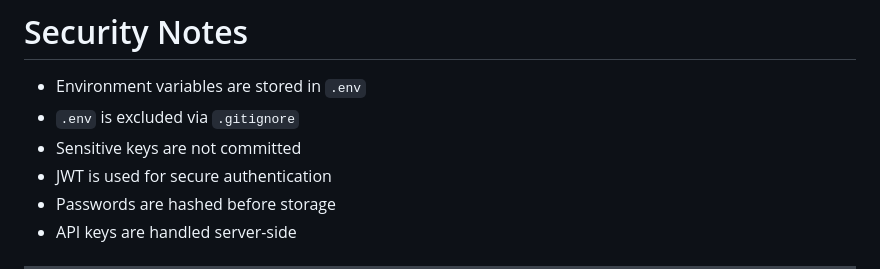
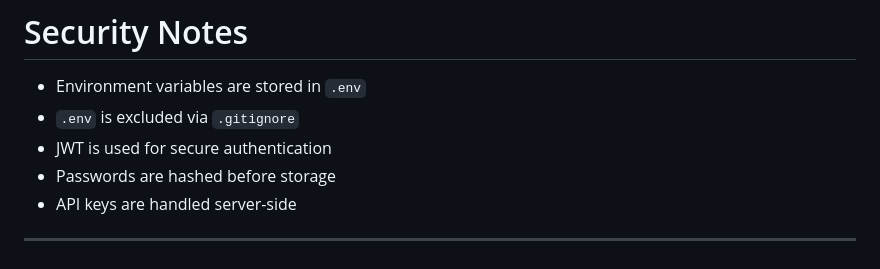
Before and after one commit to Xissahky/diploma, a Markdown page: Readme.md, the part around the change. Drawn GitHub-style.

```diff
--- a/Readme.md
+++ b/Readme.md
@@ -142,7 +142,6 @@ http://10.0.2.2:3000
 
 -   Environment variables are stored in `.env`
 -   `.env` is excluded via `.gitignore`
--   Sensitive keys are not committed
 -   JWT is used for secure authentication
 -   Passwords are hashed before storage
 -   API keys are handled server-side
```
